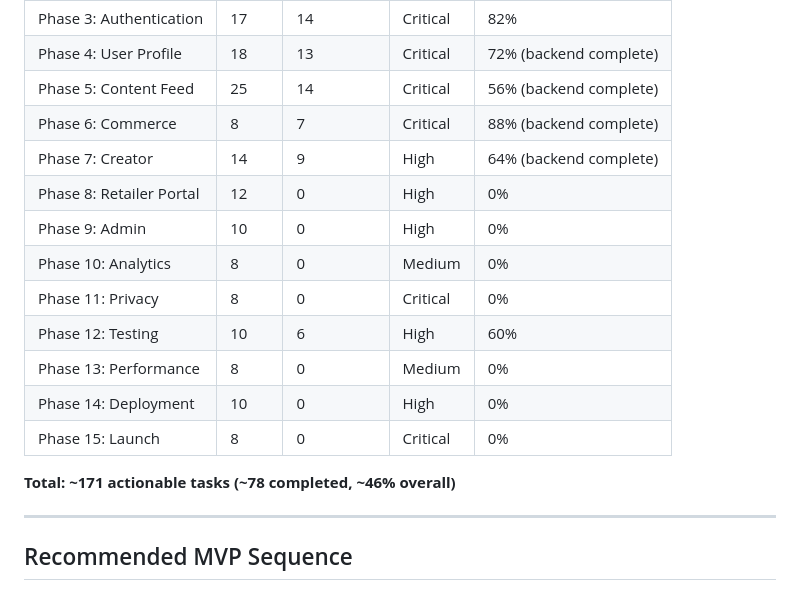
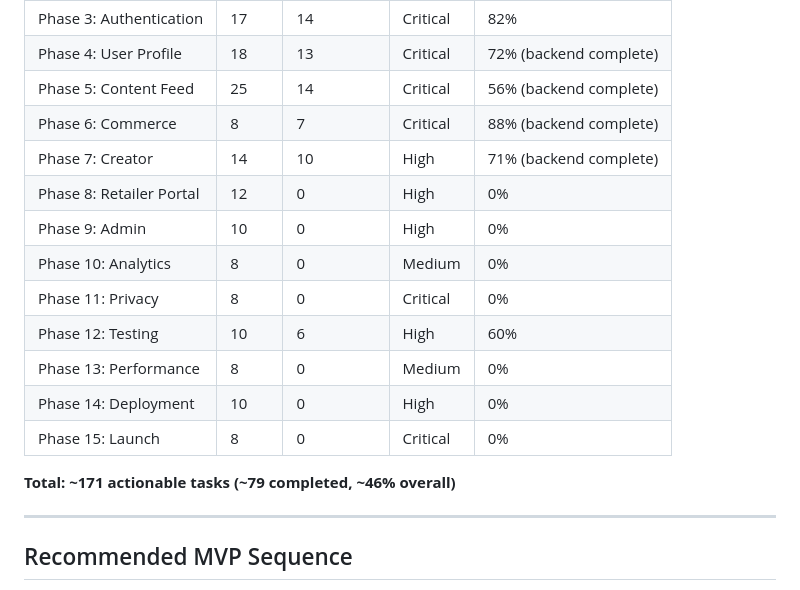
Before and after one commit to mattchanner/lyke, a Markdown page: specs/implementation-plan.md, the part around one of its changes. Drawn GitHub-style.

```diff
--- a/specs/implementation-plan.md
+++ b/specs/implementation-plan.md
@@ -805,7 +812,7 @@ ANALYTICS_KEY=<key>
 | Phase 4: User Profile | 18 | 13 | Critical | 72% (backend complete) |
 | Phase 5: Content Feed | 25 | 14 | Critical | 56% (backend complete) |
 | Phase 6: Commerce | 8 | 7 | Critical | 88% (backend complete) |
-| Phase 7: Creator | 14 | 9 | High | 64% (backend complete) |
+| Phase 7: Creator | 14 | 10 | High | 71% (backend complete) |
 | Phase 8: Retailer Portal | 12 | 0 | High | 0% |
 | Phase 9: Admin | 10 | 0 | High | 0% |
 | Phase 10: Analytics | 8 | 0 | Medium | 0% |
@@ -815,7 +822,7 @@ ANALYTICS_KEY=<key>
 | Phase 14: Deployment | 10 | 0 | High | 0% |
 | Phase 15: Launch | 8 | 0 | Critical | 0% |
 
-**Total: ~171 actionable tasks (~78 completed, ~46% overall)**
+**Total: ~171 actionable tasks (~79 completed, ~46% overall)**
 
 ---
 
```
Also changed, not shown: other parts of specs/implementation-plan.md (+14 -7 lines).
